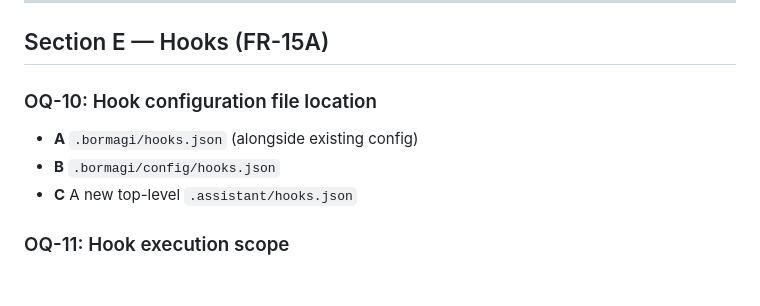
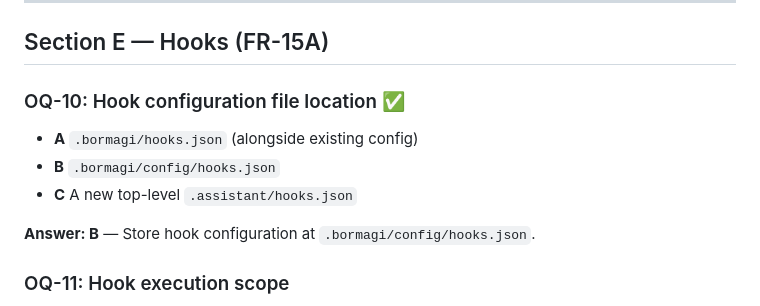
Before and after one commit to M-O-Othman/Bormagi-coding-assistant, a Markdown page: docs/open-questions.md, the part around the change. Drawn GitHub-style; blank space fills up the shorter version.

Commit message:
docs: record OQ-10 answer — hook config at .bormagi/config/hooks.json
https://claude.ai/code/session_0172AQQ6NnyqxeVgpV9ZKSpw

```diff
--- a/docs/open-questions.md
+++ b/docs/open-questions.md
@@ -93,10 +93,12 @@ If compaction is automatic (A or B above), should the user see:
 
 ## Section E — Hooks (FR-15A)
 
-### OQ-10: Hook configuration file location
+### OQ-10: Hook configuration file location ✅
 - **A** `.bormagi/hooks.json` (alongside existing config)
 - **B** `.bormagi/config/hooks.json`
 - **C** A new top-level `.assistant/hooks.json`
+
+**Answer: B** — Store hook configuration at `.bormagi/config/hooks.json`.
 
 ### OQ-11: Hook execution scope
 - **A** Hooks run in-process (Node.js function calls, fast, sandboxed to extension)
```
